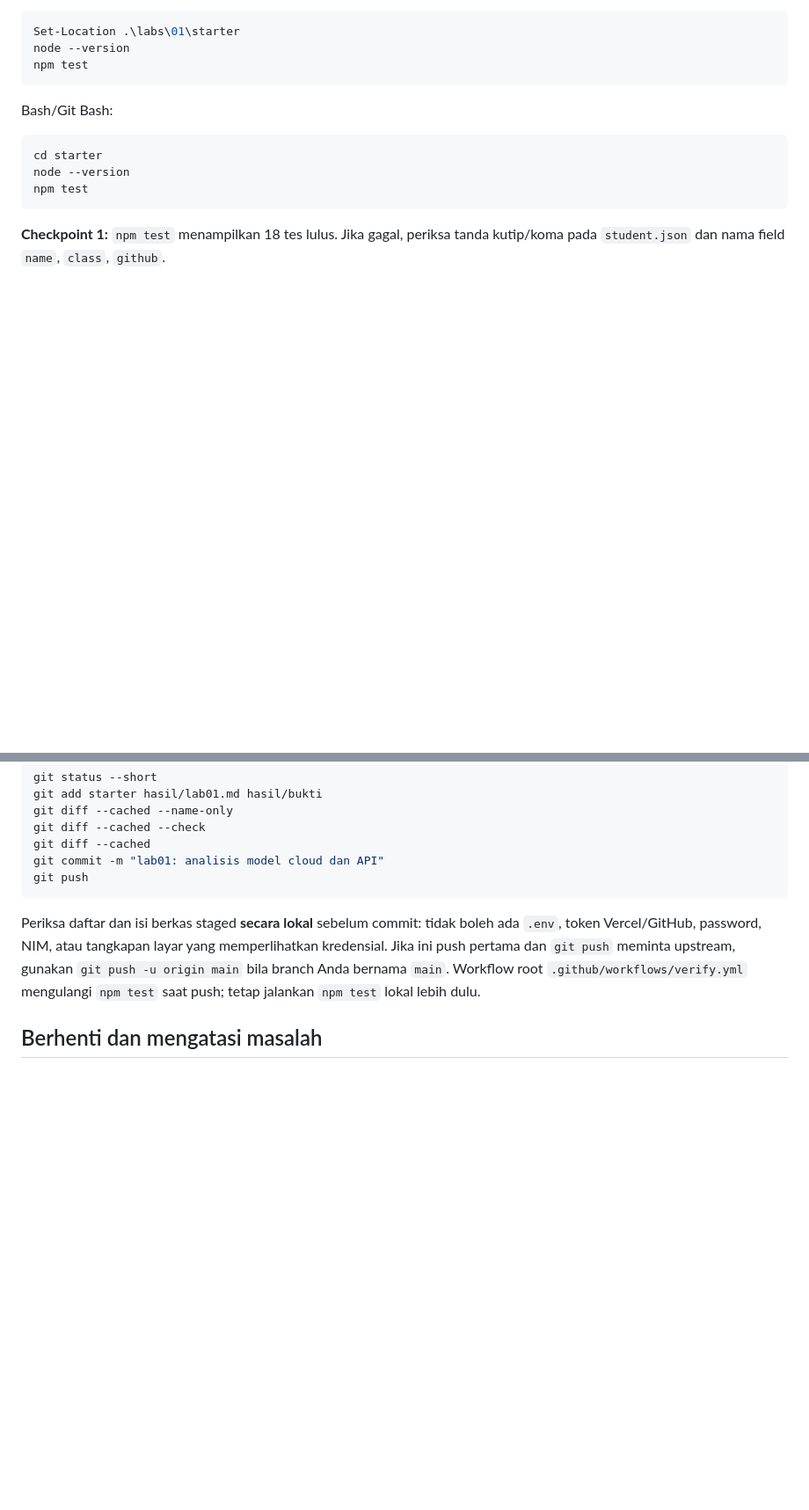
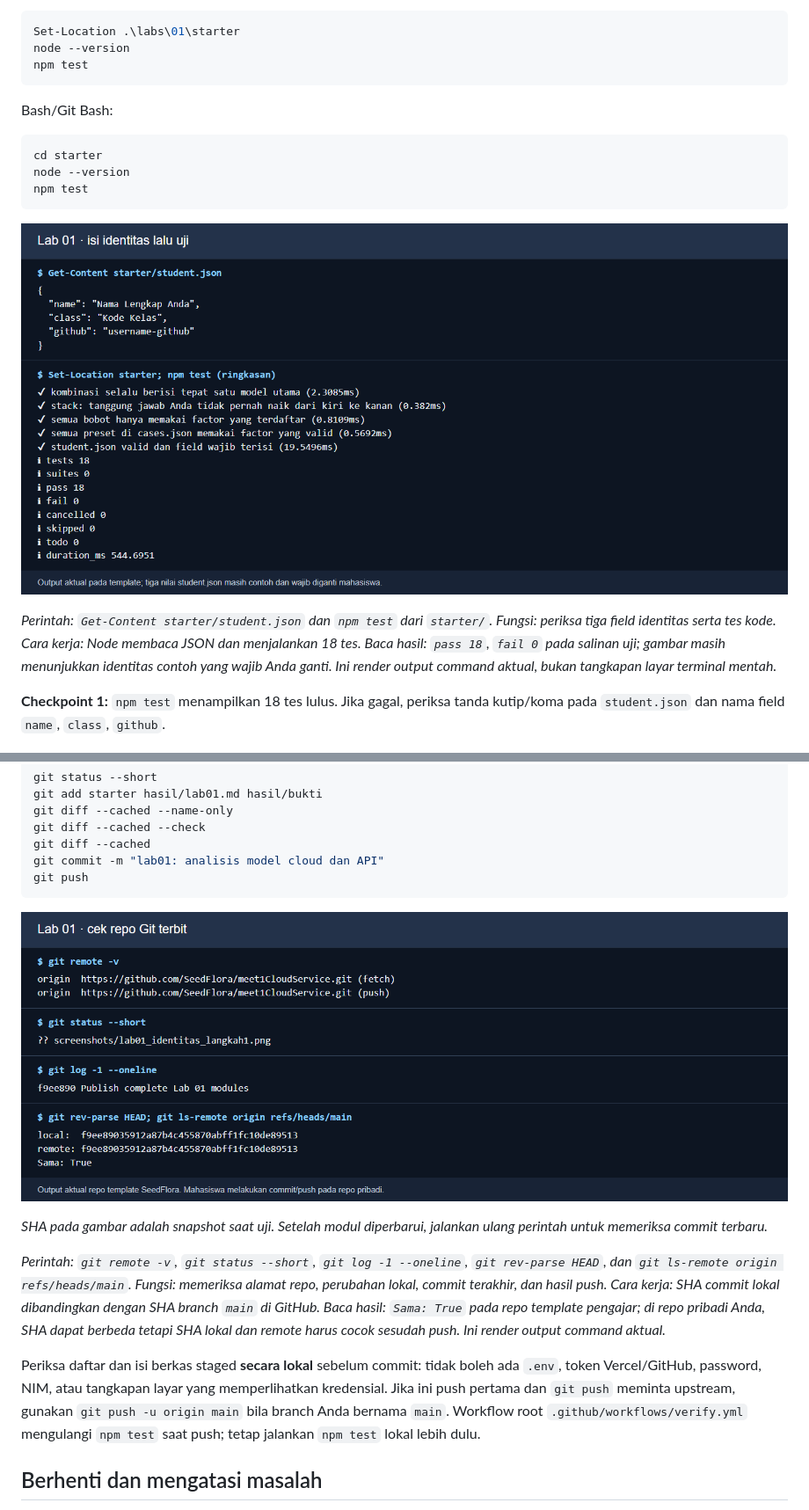
Before and after one commit to SeedFlora/meet1CloudService, a Markdown page: MODUL_MAHASISWA.md, 2 parts joined by grey strips. Shown at 88% size. GitHub-like rendering; pictures changed too: screenshots/lab01_git_terbit.png (added), screenshots/lab01_identitas_langkah1.png (added); blank space fills up the shorter version.

````diff
--- a/MODUL_MAHASISWA.md
+++ b/MODUL_MAHASISWA.md
@@ -32,6 +32,10 @@ cd starter
 node --version
 npm test
 ```
+
+![Isi awal student.json dan hasil tes dari template](screenshots/lab01_identitas_langkah1.png)
+
+*Perintah: `Get-Content starter/student.json` dan `npm test` dari `starter/`. Fungsi: periksa tiga field identitas serta tes kode. Cara kerja: Node membaca JSON dan menjalankan 18 tes. Baca hasil: `pass 18`, `fail 0` pada salinan uji; gambar masih menunjukkan identitas contoh yang wajib Anda ganti. Ini render output command aktual, bukan tangkapan layar terminal mentah.*
 
 **Checkpoint 1:** `npm test` menampilkan 18 tes lulus. Jika gagal, periksa tanda kutip/koma pada `student.json` dan nama field `name`, `class`, `github`.
 
@@ -122,6 +130,12 @@ git diff --cached
 git commit -m "lab01: analisis model cloud dan API"
 git push
 ```
+
+![Repo template Lab 01 sudah terbit dan HEAD lokal cocok dengan main GitHub](screenshots/lab01_git_terbit.png)
+
+*SHA pada gambar adalah snapshot saat uji. Setelah modul diperbarui, jalankan ulang perintah untuk memeriksa commit terbaru.*
+
+*Perintah: `git remote -v`, `git status --short`, `git log -1 --oneline`, `git rev-parse HEAD`, dan `git ls-remote origin refs/heads/main`. Fungsi: memeriksa alamat repo, perubahan lokal, commit terakhir, dan hasil push. Cara kerja: SHA commit lokal dibandingkan dengan SHA branch `main` di GitHub. Baca hasil: `Sama: True` pada repo template pengajar; di repo pribadi Anda, SHA dapat berbeda tetapi SHA lokal dan remote harus cocok sesudah push. Ini render output command aktual.*
 
 Periksa daftar dan isi berkas staged **secara lokal** sebelum commit: tidak boleh ada `.env`, token Vercel/GitHub, password, NIM, atau tangkapan layar yang memperlihatkan kredensial. Jika ini push pertama dan `git push` meminta upstream, gunakan `git push -u origin main` bila branch Anda bernama `main`. Workflow root `.github/workflows/verify.yml` mengulangi `npm test` saat push; tetap jalankan `npm test` lokal lebih dulu.
 
````
Also changed, not shown: other parts of MODUL_MAHASISWA.md (+4 -0 lines), PANDUAN_DOSEN.md (+10 -0 lines), 3 other files.
